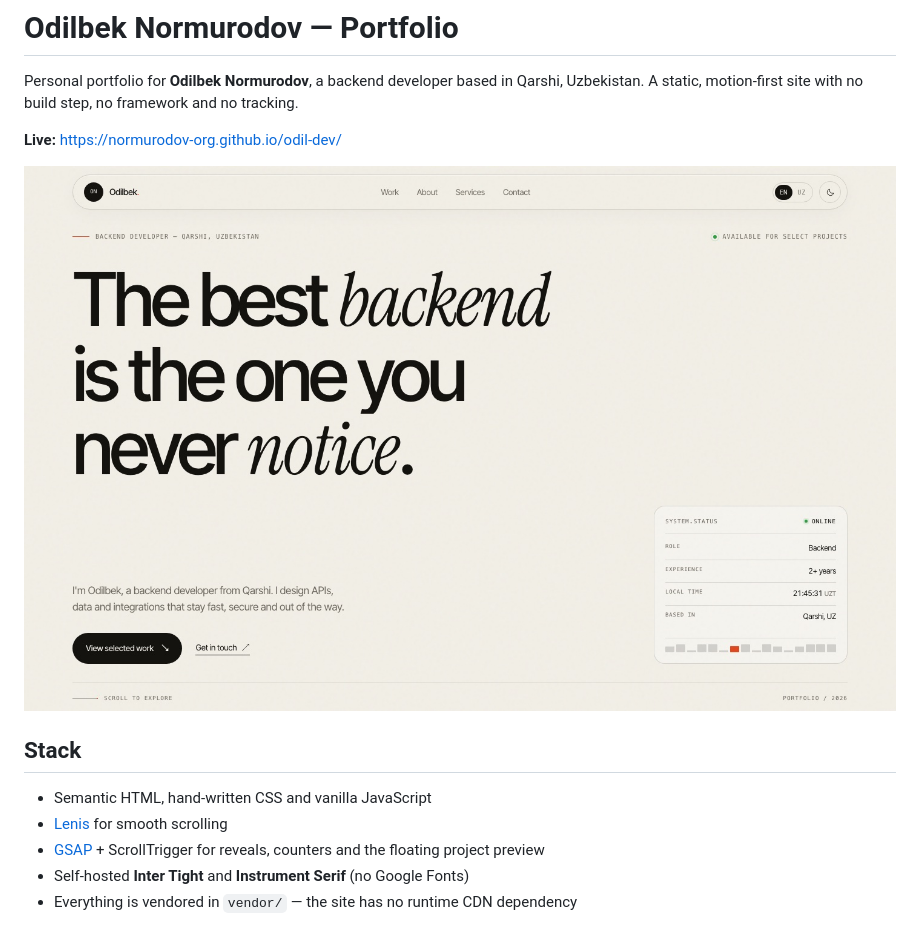
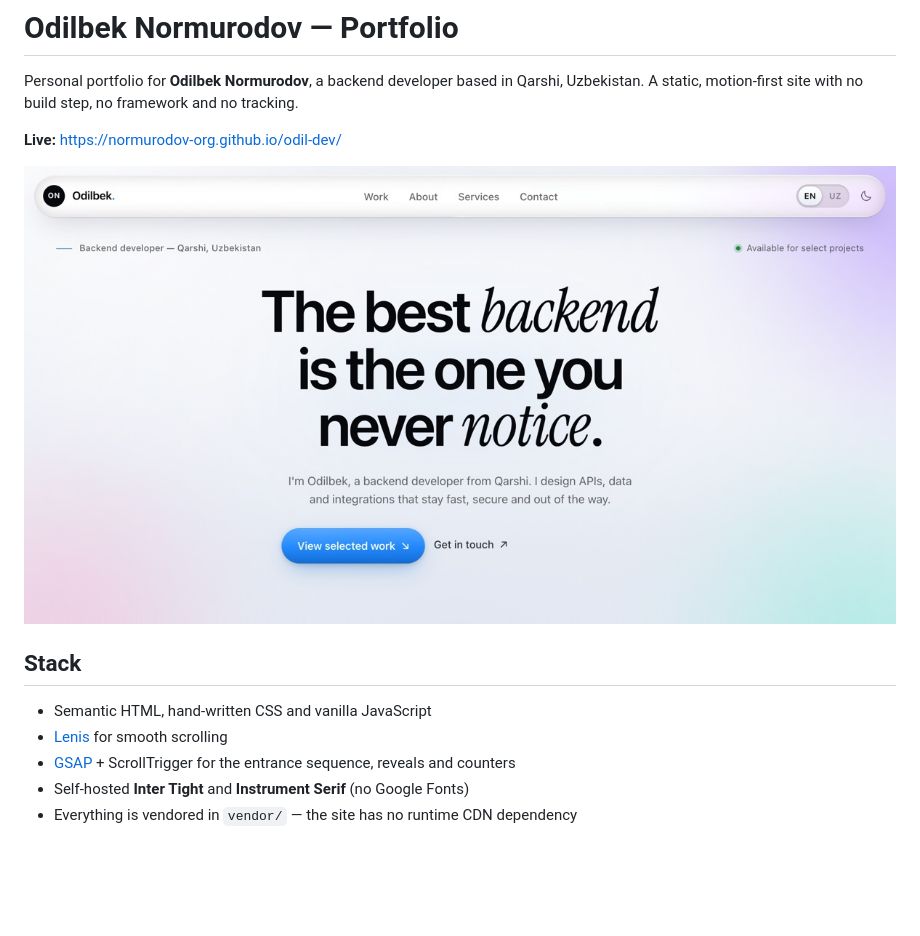
Before and after one commit to normurodov-org/odil-dev, a Markdown page: README.md, the part around one of its changes. Rendered like a GitHub page; pictures changed too: assets/preview.jpg; blank space fills up the shorter version.

```diff
--- a/README.md
+++ b/README.md
@@ -12,8 +12,8 @@ framework and no tracking.
 
 - Semantic HTML, hand-written CSS and vanilla JavaScript
 - [Lenis](https://github.com/darkroomengineering/lenis) for smooth scrolling
-- [GSAP](https://gsap.com/) + ScrollTrigger for reveals, counters and the
-  floating project preview
+- [GSAP](https://gsap.com/) + ScrollTrigger for the entrance sequence,
+  reveals and counters
 - Self-hosted **Inter Tight** and **Instrument Serif** (no Google Fonts)
 - Everything is vendored in `vendor/` — the site has no runtime CDN dependency
 
```
Also changed, not shown: other parts of README.md (+22 -20 lines), LIQUID-GLASS.md (+11 -3 lines), assets/og-image.jpg, 6 other files.
